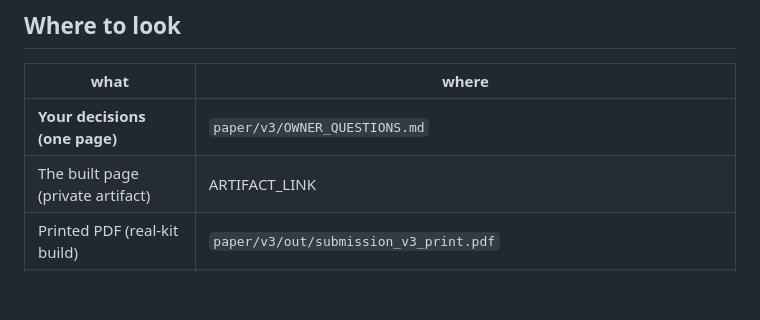
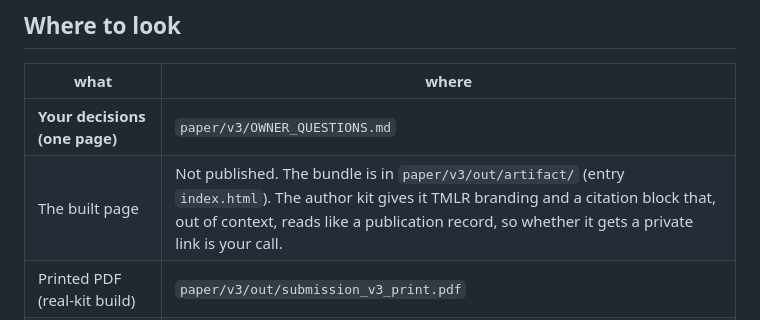
Before and after one commit to DirenDenizYildirim/Dynamic_env_swarm, a Markdown page: paper/v3/HANDBACK.md, the part around the change. Drawn GitHub-style; blank space fills up the shorter version.

```diff
--- a/paper/v3/HANDBACK.md
+++ b/paper/v3/HANDBACK.md
@@ -11,7 +11,7 @@ committed on `claude/fervent-newton-ws5yub` (log: *PAPER V3 PHASE 1 START*,
 | what | where |
 |---|---|
 | **Your decisions (one page)** | `paper/v3/OWNER_QUESTIONS.md` |
-| The built page (private artifact) | ARTIFACT_LINK |
+| The built page | Not published. The bundle is in `paper/v3/out/artifact/` (entry `index.html`). The author kit gives it TMLR branding and a citation block that, out of context, reads like a publication record, so whether it gets a private link is your call. |
 | Printed PDF (real-kit build) | `paper/v3/out/submission_v3_print.pdf` |
 | Staged submission (comments stripped) | `paper/v3/out/submission_folder.zip` |
 | Code supplement (37.7 MB; not in git) | `paper/v3/out/che_supplement.zip`; contents, rules and checks in `paper/v3/supplement/README.md` |
```
Also changed, not shown: 2 other files.
